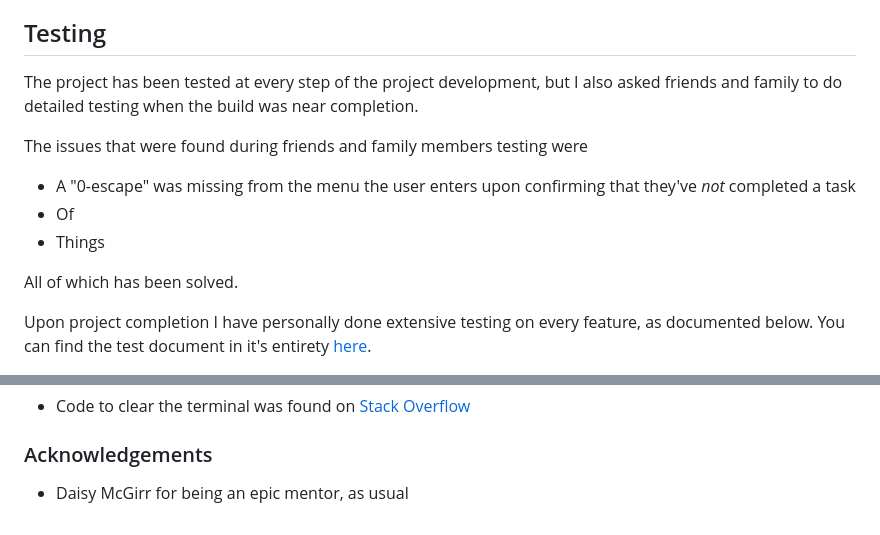
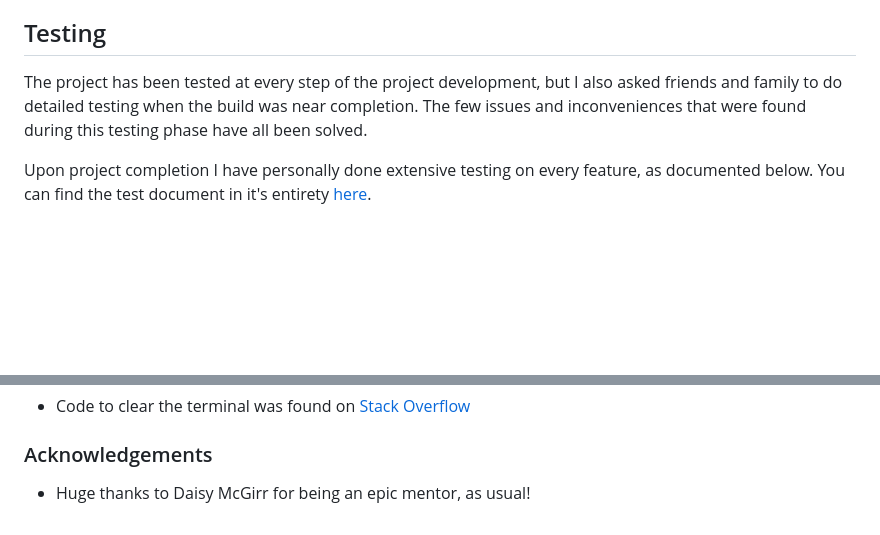
Before and after one commit to ArcLiz/pp3-procrasti-not, a Markdown page: README.md, 2 parts joined by grey strips. GitHub-like rendering; blank space fills up the shorter version.

```diff
--- a/README.md
+++ b/README.md
@@ -204,14 +203,7 @@ Upon completing all tasks, the user will automatically be taken to a final scree
   * As it stands, any name or list data that the user submits is forgotten as soon as the app/page is reloaded. I feel that the app could be more useful going forward if the app could get previously saved information for the user to easily "take up where they left off"
 
 ## Testing
-The project has been tested at every step of the project development, but I also asked friends and family to do detailed testing when the build was near completion.
-
-The issues that were found during friends and family members testing were
-* A "0-escape" was missing from the menu the user enters upon confirming that they've _not_ completed a task
-* Of
-* Things
-
-All of which has been solved.
+The project has been tested at every step of the project development, but I also asked friends and family to do detailed testing when the build was near completion. The few issues and inconveniences that were found during this testing phase have all been solved.
 
 Upon project completion I have personally done extensive testing on every feature, as documented below. You can find the test document in it's entirety [here](https://docs.google.com/spreadsheets/d/1F_x43U3o0Q7jiaN1o71_HNXEbTof01x1Y1HkhxJOdME/edit?usp=sharing).
 
@@ -307,4 +299,4 @@ The project will now be on your local machine to use or save. This can be a good
 * Code to clear the terminal was found on [Stack Overflow](https://stackoverflow.com/questions/2084508/clear-terminal-in-python)
 
 ### Acknowledgements
-* Daisy McGirr for being an epic mentor, as usual
+* Huge thanks to Daisy McGirr for being an epic mentor, as usual!
```
Also changed, not shown: other parts of README.md (+10 -11 lines).
